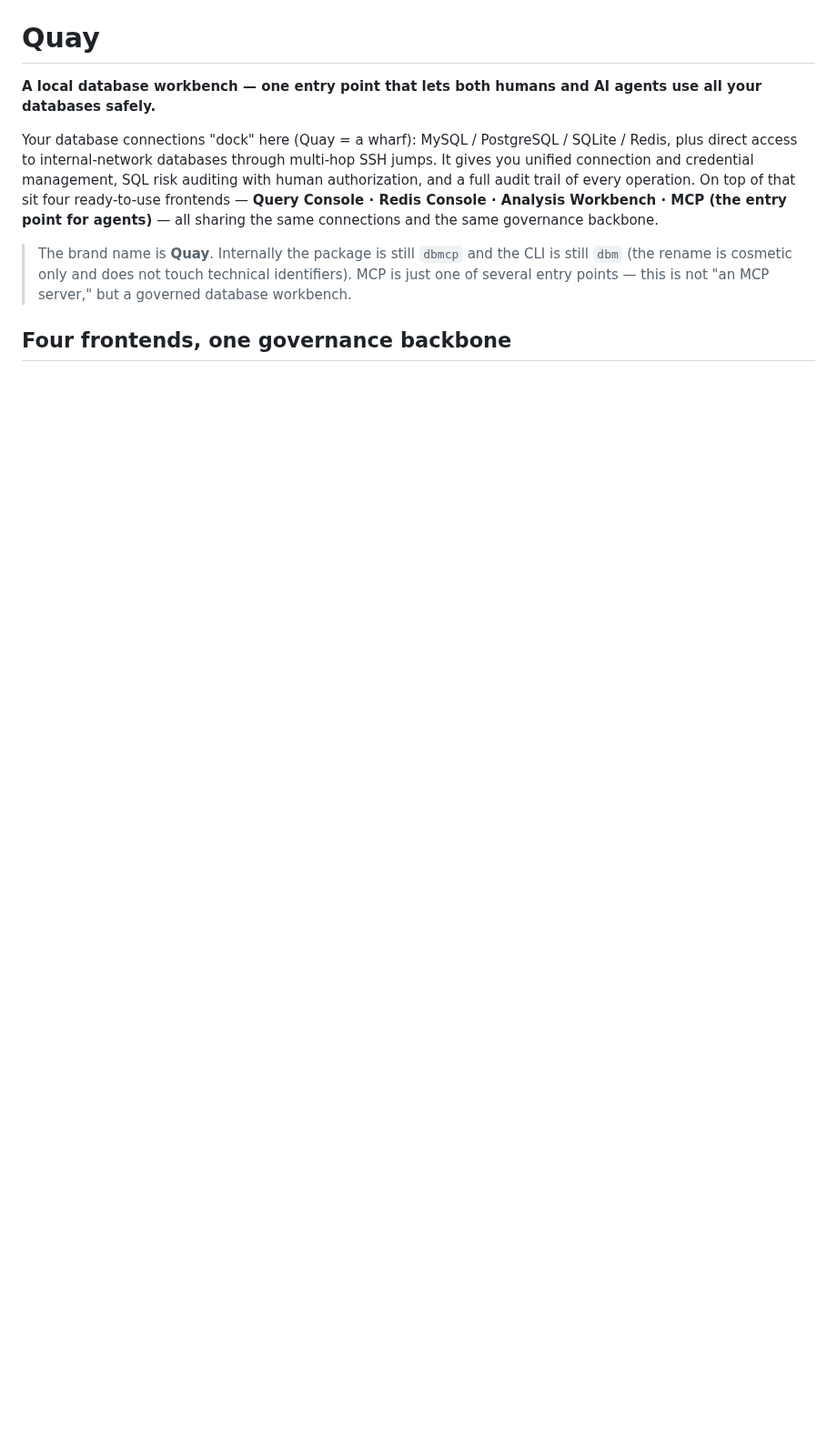
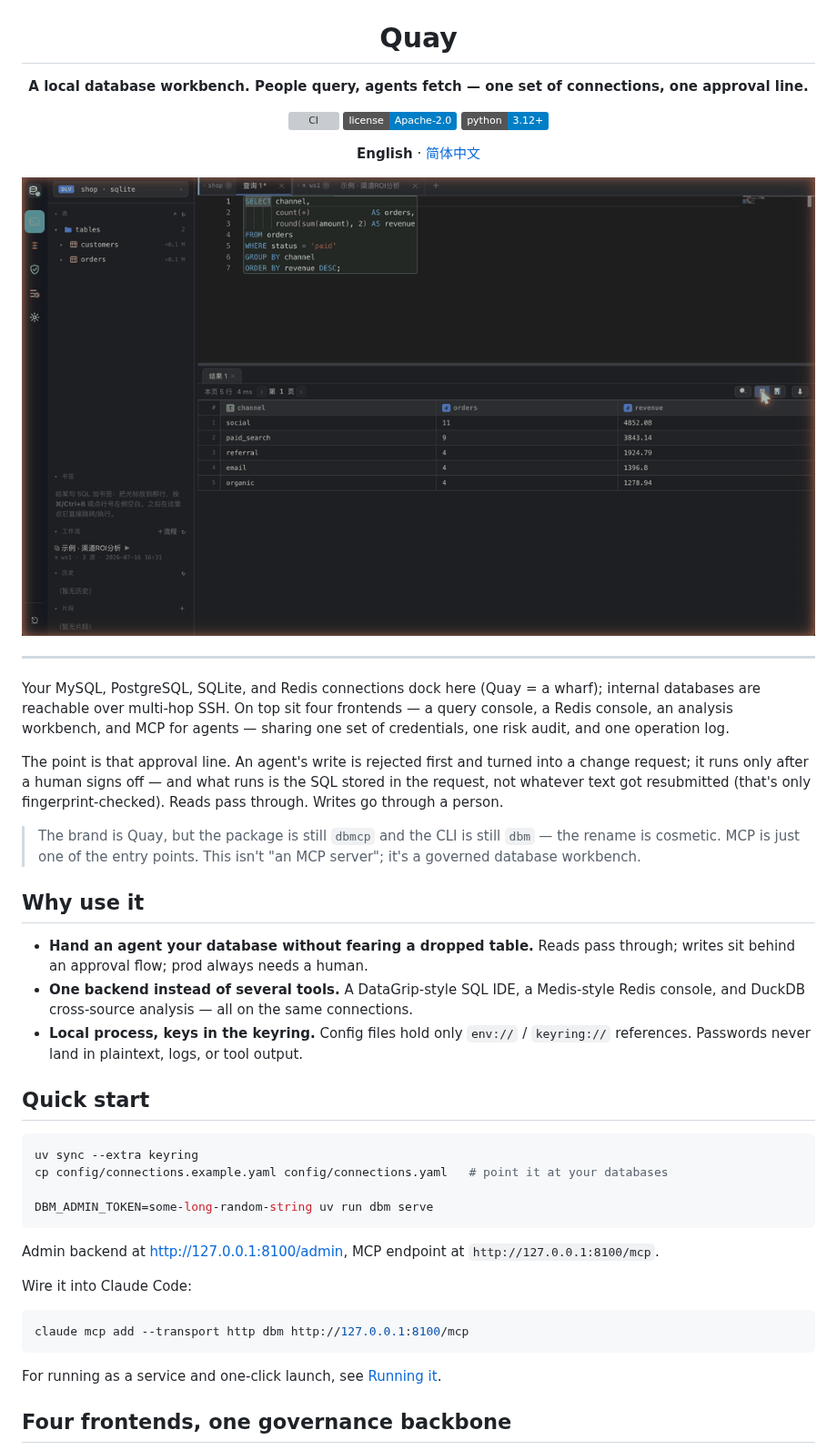
Before and after one commit to jianxinliu/Quay, a Markdown page: README.en.md, the part around one of its changes. Shown at 91% size. Drawn GitHub-style; pictures changed too: assets/screenshots/hero.gif (added); badges without logos; blank space fills up the shorter version; grey boxes are pictures that could not be loaded.

````diff
--- a/README.en.md
+++ b/README.en.md
@@ -2,18 +4,61 @@
 
 # Quay
 
-**A local database workbench — one entry point that lets both humans and AI agents use all your databases safely.**
+**A local database workbench. People query, agents fetch — one set of connections, one approval line.**
 
-Your database connections "dock" here (Quay = a wharf): MySQL / PostgreSQL / SQLite / Redis,
-plus direct access to internal-network databases through multi-hop SSH jumps. It gives you unified
-connection and credential management, SQL risk auditing with human authorization, and a full audit
-trail of every operation. On top of that sit four ready-to-use frontends —
-**Query Console · Redis Console · Analysis Workbench · MCP (the entry point for agents)** —
-all sharing the same connections and the same governance backbone.
+[![CI](https://github.com/jianxinliu/Quay/actions/workflows/ci.yml/badge.svg)](https://github.com/jianxinliu/Quay/actions/workflows/ci.yml)
+[![License](https://img.shields.io/badge/license-Apache--2.0-blue.svg)](LICENSE)
+[![Python](https://img.shields.io/badge/python-3.12+-blue.svg)](pyproject.toml)
 
-> The brand name is **Quay**. Internally the package is still `dbmcp` and the CLI is still `dbm`
-> (the rename is cosmetic only and does not touch technical identifiers).
-> MCP is just one of several entry points — this is not "an MCP server," but a governed database workbench.
+**English** · [简体中文](README.md)
+
+<img src="assets/screenshots/hero.gif" width="880" alt="Run a query, flip the result into a chart">
+
+</div>
+
+---
+
+Your MySQL, PostgreSQL, SQLite, and Redis connections dock here (Quay = a wharf); internal
+databases are reachable over multi-hop SSH. On top sit four frontends — a query console, a Redis
+console, an analysis workbench, and MCP for agents — sharing one set of credentials, one risk
+audit, and one operation log.
+
+The point is that approval line. An agent's write is rejected first and turned into a change
+request; it runs only after a human signs off — and what runs is the SQL stored in the request,
+not whatever text got resubmitted (that's only fingerprint-checked). Reads pass through. Writes go
+through a person.
+
+> The brand is Quay, but the package is still `dbmcp` and the CLI is still `dbm` — the rename is
+> cosmetic. MCP is just one of the entry points. This isn't "an MCP server"; it's a governed
+> database workbench.
+
+## Why use it
+
+- **Hand an agent your database without fearing a dropped table.** Reads pass through; writes sit
+  behind an approval flow; prod always needs a human.
+- **One backend instead of several tools.** A DataGrip-style SQL IDE, a Medis-style Redis console,
+  and DuckDB cross-source analysis — all on the same connections.
+- **Local process, keys in the keyring.** Config files hold only `env://` / `keyring://` references.
+  Passwords never land in plaintext, logs, or tool output.
+
+## Quick start
+
+```bash
+uv sync --extra keyring
+cp config/connections.example.yaml config/connections.yaml   # point it at your databases
+
+DBM_ADMIN_TOKEN=some-long-random-string uv run dbm serve
+```
+
+Admin backend at <http://127.0.0.1:8100/admin>, MCP endpoint at `http://127.0.0.1:8100/mcp`.
+
+Wire it into Claude Code:
+
+```bash
+claude mcp add --transport http dbm http://127.0.0.1:8100/mcp
+```
+
+For running as a service and one-click launch, see [Running it](#running-it).
 
 ## Four frontends, one governance backbone
 
````
Also changed, not shown: other parts of README.en.md (+127 -183 lines), README.md (+157 -166 lines), assets/screenshots/analysis-dag.png (added), assets/screenshots/query-console-chart.png (deleted), assets/screenshots/query-console.png, assets/screenshots/redis-console.png (added), 1 other file.
